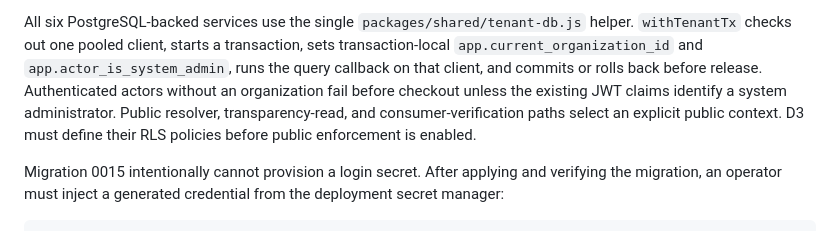
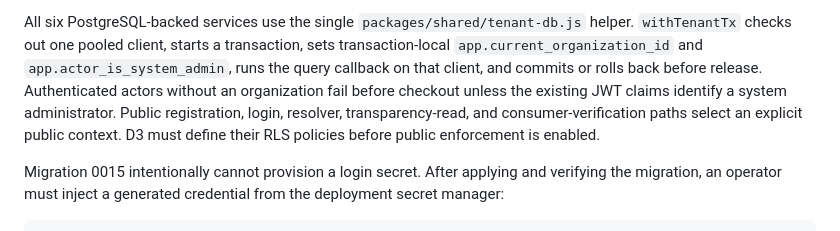
Before and after one commit to Nandu1729/CapMint, a Markdown page: database/README.md, the part around the change. Drawn GitHub-style.

Commit message:
docs(database): clarify D3 public policy scope

```diff
--- a/database/README.md
+++ b/database/README.md
@@ -260,10 +260,10 @@ client, starts a transaction, sets transaction-local
 `app.current_organization_id` and `app.actor_is_system_admin`, runs the query
 callback on that client, and commits or rolls back before release.
 Authenticated actors without an organization fail before checkout unless the
-existing JWT claims identify a system administrator. Public resolver,
-transparency-read, and consumer-verification paths select an explicit public
-context. D3 must define their RLS policies before public enforcement is
-enabled.
+existing JWT claims identify a system administrator. Public registration,
+login, resolver, transparency-read, and consumer-verification paths select an
+explicit public context. D3 must define their RLS policies before public
+enforcement is enabled.
 
 Migration 0015 intentionally cannot provision a login secret. After applying
 and verifying the migration, an operator must inject a generated credential
```
